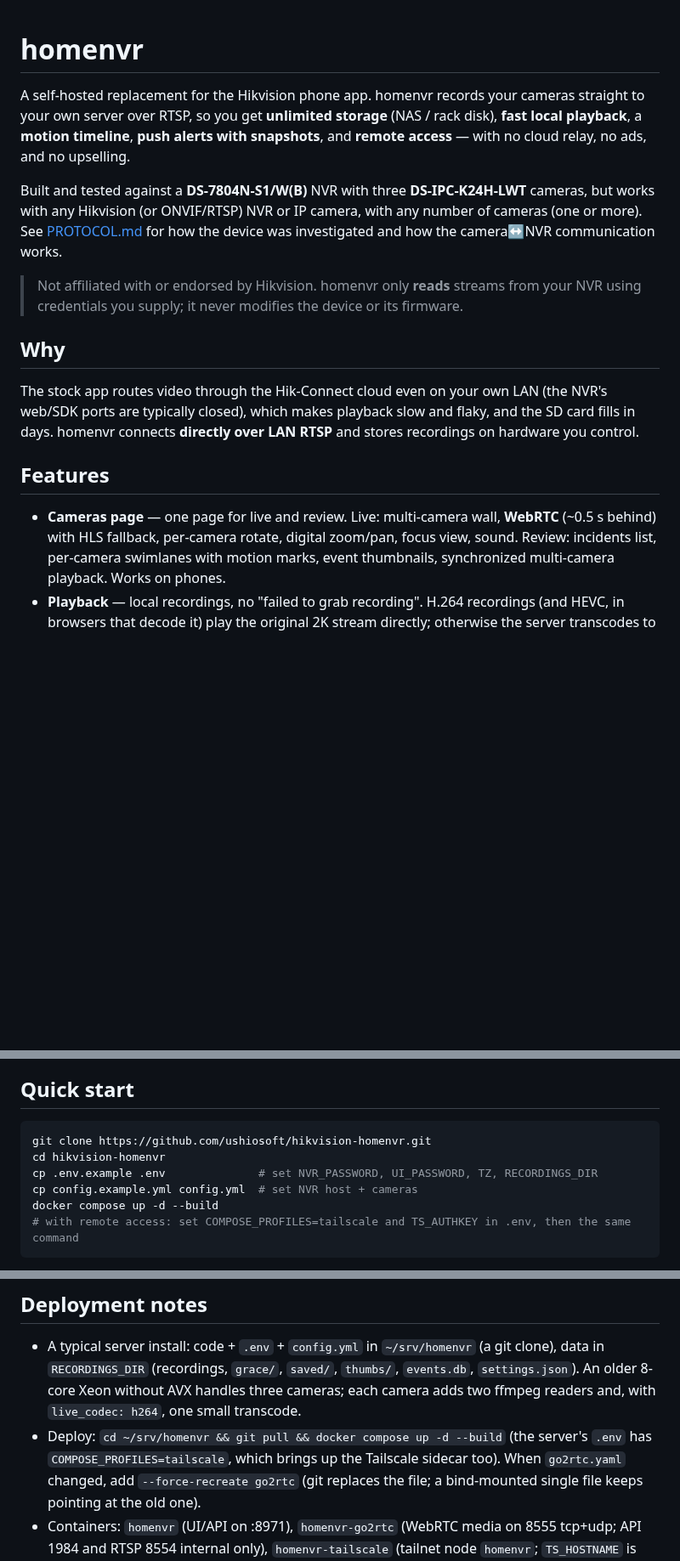
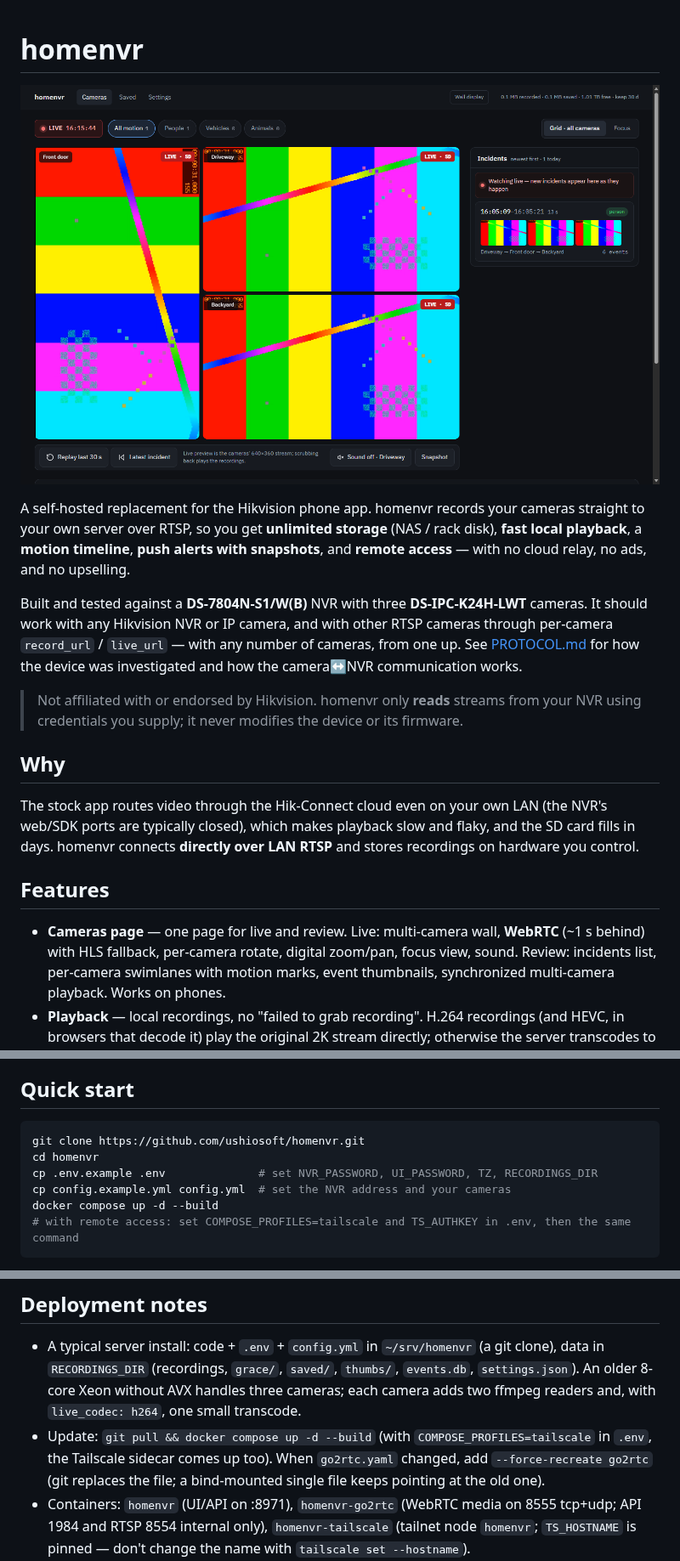
Before and after one commit to ushiosoft/homenvr, a Markdown page: README.md, 3 parts joined by grey strips. Shown at 85% size. Drawn GitHub-style; pictures changed too: docs/screenshot.png (added); blank space fills up the shorter version.

````diff
--- a/README.md
+++ b/README.md
@@ -1,4 +1,6 @@
 # homenvr
+
+![The Cameras page with three test-pattern cameras](docs/screenshot.png)
 
 A self-hosted replacement for the Hikvision phone app. homenvr records your
 cameras straight to your own server over RTSP, so you get **unlimited storage**
@@ -7,9 +9,10 @@ with snapshots**, and **remote access** — with no cloud relay, no ads, and no
 upselling.
 
 Built and tested against a **DS-7804N-S1/W(B)** NVR with three
-**DS-IPC-K24H-LWT** cameras, but works with any Hikvision (or ONVIF/RTSP) NVR or
-IP camera, with any number of cameras (one or more). See [PROTOCOL.md](PROTOCOL.md) for how the device was investigated and
-how the camera↔NVR communication works.
+**DS-IPC-K24H-LWT** cameras. It should work with any Hikvision NVR or IP camera,
+and with other RTSP cameras through per-camera `record_url` / `live_url` — with
+any number of cameras, from one up. See [PROTOCOL.md](PROTOCOL.md) for how the
+device was investigated and how the camera↔NVR communication works.
 
 > Not affiliated with or endorsed by Hikvision. homenvr only **reads** streams
 > from your NVR using credentials you supply; it never modifies the device or its
@@ -25,7 +28,7 @@ and stores recordings on hardware you control.
 ## Features
 
 - **Cameras page** — one page for live and review. Live: multi-camera wall,
-  **WebRTC** (~0.5 s behind) with HLS fallback, per-camera rotate, digital
+  **WebRTC** (~1 s behind) with HLS fallback, per-camera rotate, digital
   zoom/pan, focus view, sound. Review: incidents list, per-camera swimlanes with
   motion marks, event thumbnails, synchronized multi-camera playback. Works on
   phones.
@@ -84,10 +87,10 @@ and stores recordings on hardware you control.
 ## Quick start
 
 ```bash
-git clone https://github.com/ushiosoft/hikvision-homenvr.git
-cd hikvision-homenvr
+git clone https://github.com/ushiosoft/homenvr.git
+cd homenvr
 cp .env.example .env              # set NVR_PASSWORD, UI_PASSWORD, TZ, RECORDINGS_DIR
-cp config.example.yml config.yml  # set NVR host + cameras
+cp config.example.yml config.yml  # set the NVR address and your cameras
 docker compose up -d --build
 # with remote access: set COMPOSE_PROFILES=tailscale and TS_AUTHKEY in .env, then the same command
 ```
@@ -203,9 +209,8 @@ codec is re-checked every 10 minutes; restart homenvr to apply at once).
   `events.db`, `settings.json`). An older 8-core Xeon without AVX handles three
   cameras; each camera adds two ffmpeg readers and, with `live_codec: h264`, one
   small transcode.
-- Deploy:
-  `cd ~/srv/homenvr && git pull && docker compose up -d --build` (the server's `.env` has
-  `COMPOSE_PROFILES=tailscale`, which brings up the Tailscale sidecar too).
+- Update: `git pull && docker compose up -d --build` (with `COMPOSE_PROFILES=tailscale`
+  in `.env`, the Tailscale sidecar comes up too).
   When `go2rtc.yaml` changed, add `--force-recreate go2rtc` (git replaces the file;
   a bind-mounted single file keeps pointing at the old one).
 - Containers: `homenvr` (UI/API on :8971), `homenvr-go2rtc` (WebRTC media on 8555
````
Also changed, not shown: other parts of README.md (+35 -19 lines), SECURITY.md (added, +28 -0 lines).
